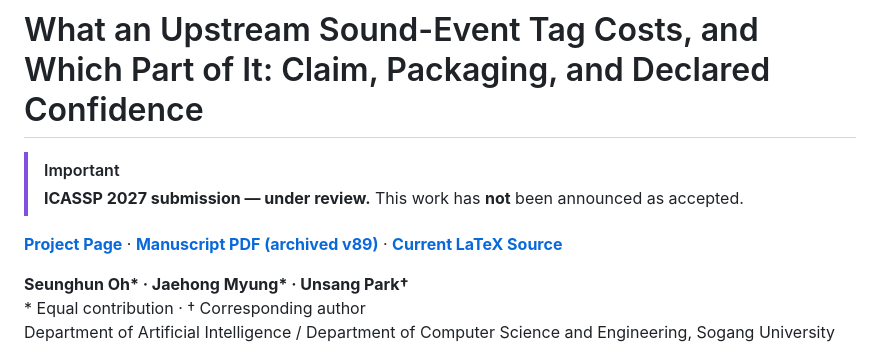
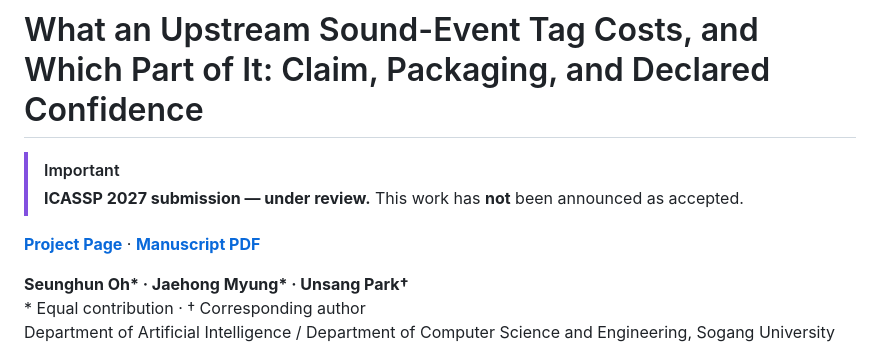
Before and after one commit to owinhun/Confidence, a Markdown page: README.md, the part around the change. GitHub-like rendering.

```diff
--- a/README.md
+++ b/README.md
@@ -3,7 +3,7 @@
 > [!IMPORTANT]
 > **ICASSP 2027 submission — under review.** This work has **not** been announced as accepted.
 
-**[Project Page](https://owinhun.github.io/Confidence/)** · **[Manuscript PDF (archived v89)](./paper/archive/Confidence_v89.pdf)** · **[Current LaTeX Source](./paper/source/)**
+**[Project Page](https://owinhun.github.io/Confidence/)** · **[Manuscript PDF](./paper/archive/Confidence_v89.pdf)**
 
 **Seunghun Oh\* · Jaehong Myung\* · Unsang Park†**
 \* Equal contribution · † Corresponding author
```
